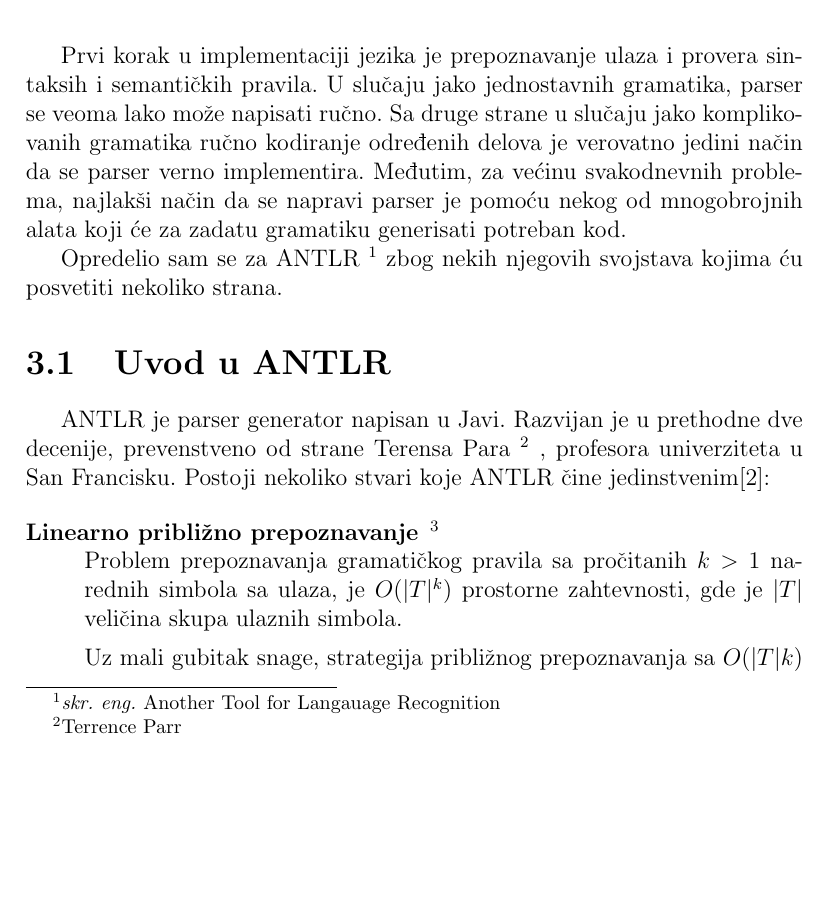
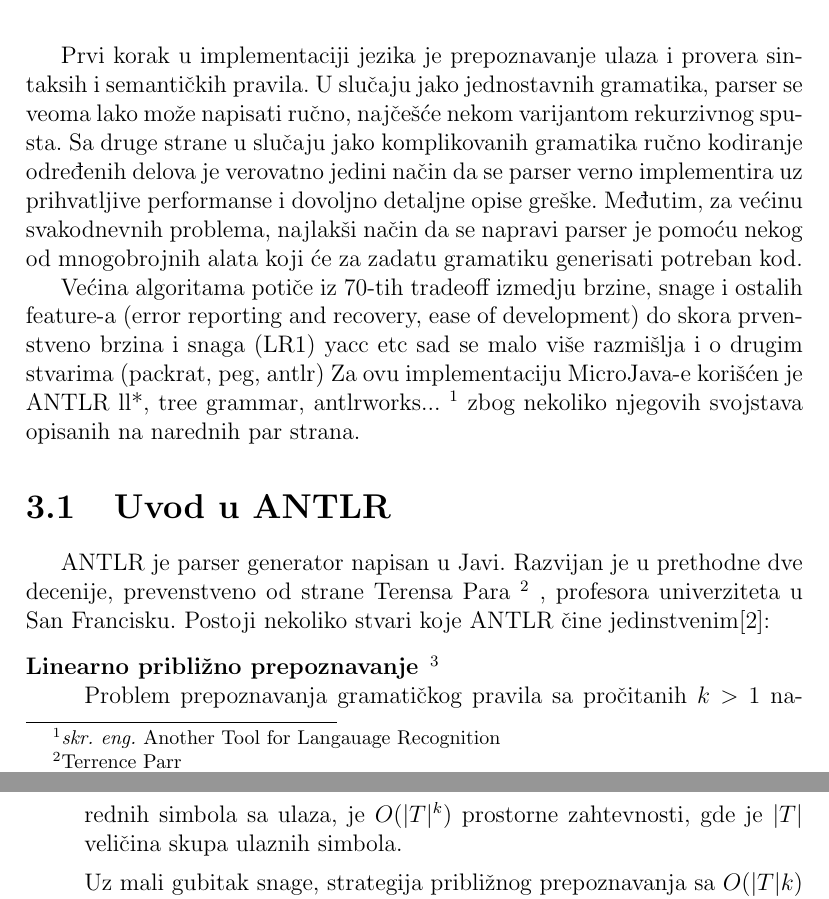
Before and after one commit to StarvingMarvin/llvmj, a LaTeX thesis (thesis/rad.tex, which reads thesis/antlr.tex): part of page 9 of 21 before the commit and two parts of pages 9 and 10 of 21 after it, the two joined at a grey line, cut so that both start at the same text, the shorter picture padded with empty space. Compiled offline with pdfLaTeX; a LaTeX package or settings file that is missing is left out.

Commit message:
points for antlr

```diff
--- a/thesis/antlr.tex
+++ b/thesis/antlr.tex
@@ -1,14 +1,18 @@
 \chapter{Prepoznavanje jezika i sintaksna analiza}
 
 Prvi korak u implementaciji jezika je prepoznavanje ulaza i provera sintaksih i semantičkih pravila.
-U slučaju jako jednostavnih gramatika, parser se veoma lako može napisati ručno.
-Sa druge strane u slučaju jako komplikovanih gramatika ručno kodiranje određenih delova je verovatno jedini način da se parser verno implementira.
+U slučaju jako jednostavnih gramatika, parser se veoma lako može napisati ručno, najčešće nekom varijantom rekurzivnog spusta.
+Sa druge strane u slučaju jako komplikovanih gramatika ručno kodiranje određenih delova je verovatno jedini način da se parser verno implementira uz prihvatljive performanse i dovoljno detaljne opise greške.
 Međutim, za većinu svakodnevnih problema, najlakši način da se napravi parser je pomoću nekog od mnogobrojnih alata koji će za zadatu gramatiku generisati potreban kod.
 
-%% FIXME: bez prvog lica
-Opredelio sam se za ANTLR
+Većina algoritama potiče iz 70-tih
+tradeoff izmedju brzine, snage i ostalih feature-a (error reporting and recovery, ease of development)
+do skora prvenstveno brzina i snaga (LR1) yacc etc
+sad se malo više razmišlja i o drugim stvarima (packrat, peg, antlr)
+Za ovu implementaciju MicroJava-e korišćen je ANTLR
+ll*, tree grammar, antlrworks...
 \footnote{\skr \eng Another Tool for Langauage Recognition}
-zbog nekih njegovih svojstava kojima ću posvetiti nekoliko strana.
+zbog nekoliko njegovih svojstava opisanih na narednih par strana.
 
 \section{Uvod u ANTLR}
 
```
Also changed, not shown: thesis/antlr.tex (2 more changed lines).
